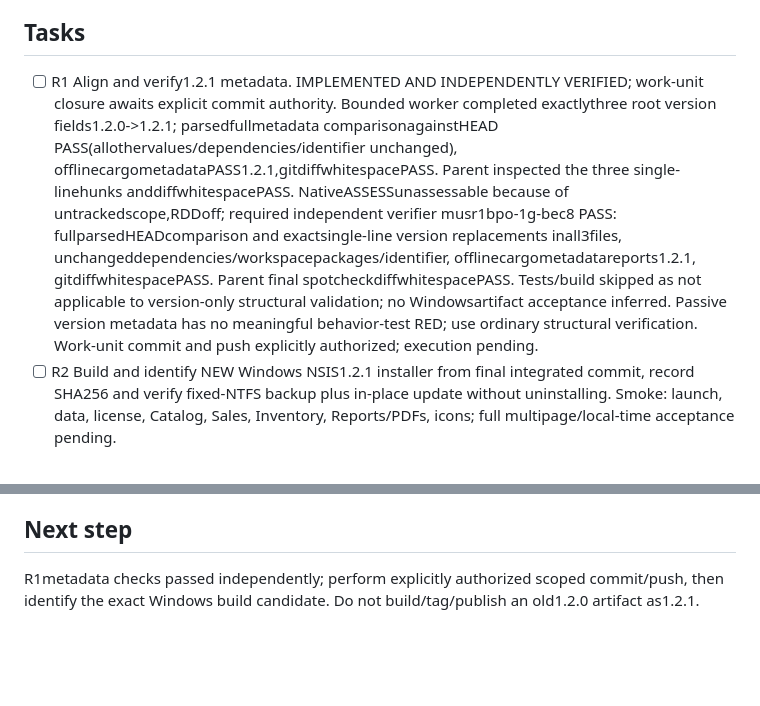
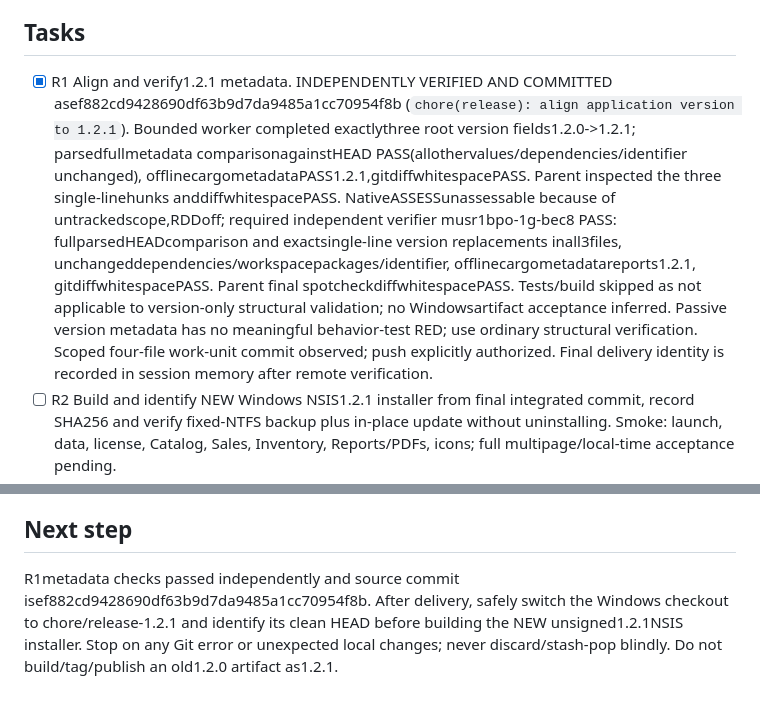
Before and after one commit to Luis-Lanza/repuestos_autos, a Markdown page: odd/tasks/release-v1.2.1.md, 2 parts joined by grey strips. GitHub-like rendering; blank space fills up the shorter version.

Commit message:
docs(release): record verified 1.2.1 preparation

```diff
--- a/odd/tasks/release-v1.2.1.md
+++ b/odd/tasks/release-v1.2.1.md
@@ -12,7 +12,7 @@ Prepare version1.2.1 from integrated masterb21a2ec01d2bf85416410a81853a15b6576fd
 - GitHub matching tags v1.2 returned no matches before preparation. Never move or reuse existing tags.
 
 ## Tasks
-- [ ] R1 Align and verify1.2.1 metadata. IMPLEMENTED AND INDEPENDENTLY VERIFIED; work-unit closure awaits explicit commit authority. Bounded worker completed exactlythree root version fields1.2.0->1.2.1; parsedfullmetadata comparisonagainstHEAD PASS(allothervalues/dependencies/identifier unchanged), offlinecargometadataPASS1.2.1,gitdiffwhitespacePASS. Parent inspected the three single-linehunks anddiffwhitespacePASS. NativeASSESSunassessable because of untrackedscope,RDDoff; required independent verifier musr1bpo-1g-bec8 PASS: fullparsedHEADcomparison and exactsingle-line version replacements inall3files, unchangeddependencies/workspacepackages/identifier, offlinecargometadatareports1.2.1, gitdiffwhitespacePASS. Parent final spotcheckdiffwhitespacePASS. Tests/build skipped as not applicable to version-only structural validation; no Windowsartifact acceptance inferred. Passive version metadata has no meaningful behavior-test RED; use ordinary structural verification. Work-unit commit and push explicitly authorized; execution pending.
+- [x] R1 Align and verify1.2.1 metadata. INDEPENDENTLY VERIFIED AND COMMITTED asef882cd9428690df63b9d7da9485a1cc70954f8b (`chore(release): align application version to 1.2.1`). Bounded worker completed exactlythree root version fields1.2.0->1.2.1; parsedfullmetadata comparisonagainstHEAD PASS(allothervalues/dependencies/identifier unchanged), offlinecargometadataPASS1.2.1,gitdiffwhitespacePASS. Parent inspected the three single-linehunks anddiffwhitespacePASS. NativeASSESSunassessable because of untrackedscope,RDDoff; required independent verifier musr1bpo-1g-bec8 PASS: fullparsedHEADcomparison and exactsingle-line version replacements inall3files, unchangeddependencies/workspacepackages/identifier, offlinecargometadatareports1.2.1, gitdiffwhitespacePASS. Parent final spotcheckdiffwhitespacePASS. Tests/build skipped as not applicable to version-only structural validation; no Windowsartifact acceptance inferred. Passive version metadata has no meaningful behavior-test RED; use ordinary structural verification. Scoped four-file work-unit commit observed; push explicitly authorized. Final delivery identity is recorded in session memory after remote verification.
 - [ ] R2 Build and identify NEW Windows NSIS1.2.1 installer from final integrated commit, record SHA256 and verify fixed-NTFS backup plus in-place update without uninstalling. Smoke: launch, data, license, Catalog, Sales, Inventory, Reports/PDFs, icons; full multipage/local-time acceptance pending.
 - [ ] R3 After successful artifact/update checks and separate human authority, create immutable annotated v1.2.1 tag and GitHub Release with exact verified installer attached. No tag/publication now.
 
@@ -23,4 +23,4 @@ Prepare version1.2.1 from integrated masterb21a2ec01d2bf85416410a81853a15b6576fd
 - Deployment guide recommends signing; human explicitly selected unsigned installers. Preserve that choice and disclose expected Windows warnings.
 
 ## Next step
-R1metadata checks passed independently; perform explicitly authorized scoped commit/push, then identify the exact Windows build candidate. Do not build/tag/publish an old1.2.0 artifact as1.2.1.
+R1metadata checks passed independently and source commit isef882cd9428690df63b9d7da9485a1cc70954f8b. After delivery, safely switch the Windows checkout to chore/release-1.2.1 and identify its clean HEAD before building the NEW unsigned1.2.1NSIS installer. Stop on any Git error or unexpected local changes; never discard/stash-pop blindly. Do not build/tag/publish an old1.2.0 artifact as1.2.1.
```
